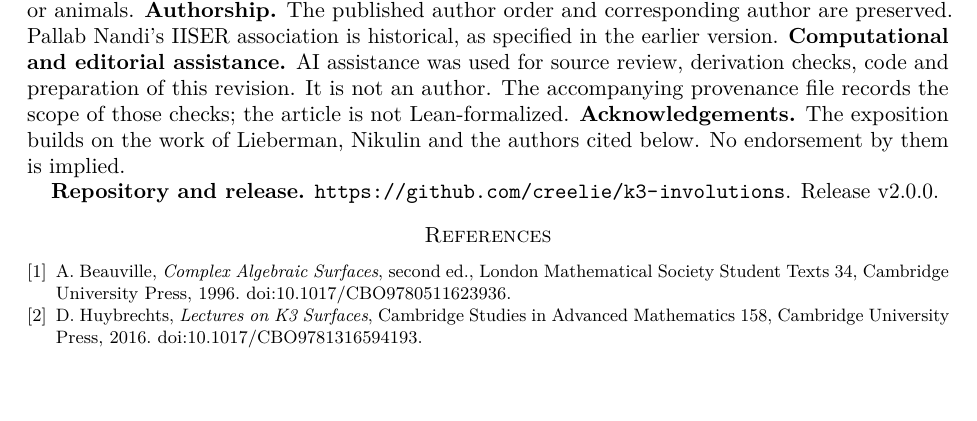
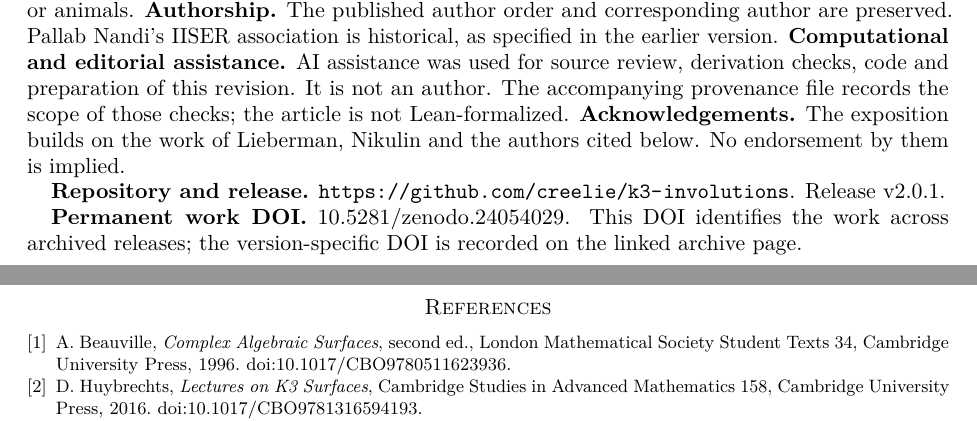
Before and after one commit to creelie/k3-involutions, a LaTeX paper (papers/main.tex, which reads papers/archive.tex): part of page 11 of 12 before the commit and two parts of pages 11 and 12 of 12 after it, the two joined at a grey line, cut so that both start at the same text, the shorter picture padded with empty space. Compiled offline with pdfLaTeX.

Commit message:
Publish checked revision 2.0.1: Explicit Involution Geometry of Product Kummer Surfaces

```diff
--- a/papers/archive.tex
+++ b/papers/archive.tex
@@ -1 +1,2 @@
-\par\textbf{Repository and release.} \url{https://github.com/creelie/k3-involutions}. Release \href{https://github.com/creelie/k3-involutions/releases/tag/v2.0.0}{v2.0.0}.
+\par\textbf{Repository and release.} \url{https://github.com/creelie/k3-involutions}. Release \href{https://github.com/creelie/k3-involutions/releases/tag/v2.0.1}{v2.0.1}.
+\par\textbf{Permanent work DOI.} \href{https://doi.org/10.5281/zenodo.24054029}{10.5281/zenodo.24054029}. This DOI identifies the work across archived releases; the version-specific DOI is recorded on the linked archive page.
```
Also changed, not shown: README.md, papers/product-kummer-involutions.pdf, 4 other files.
